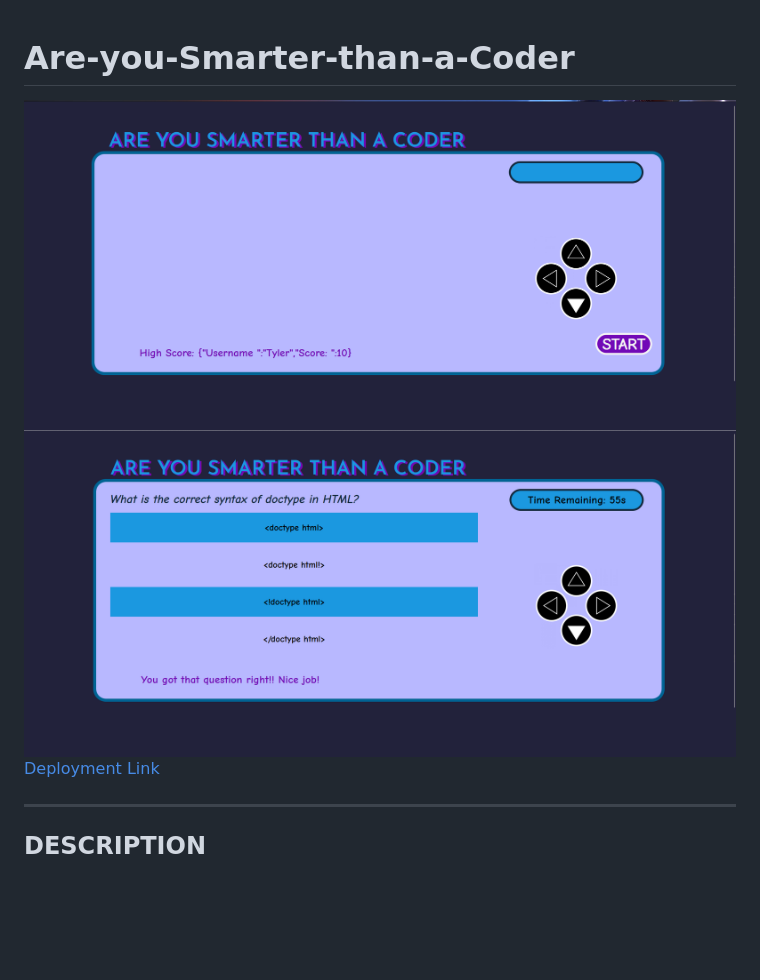
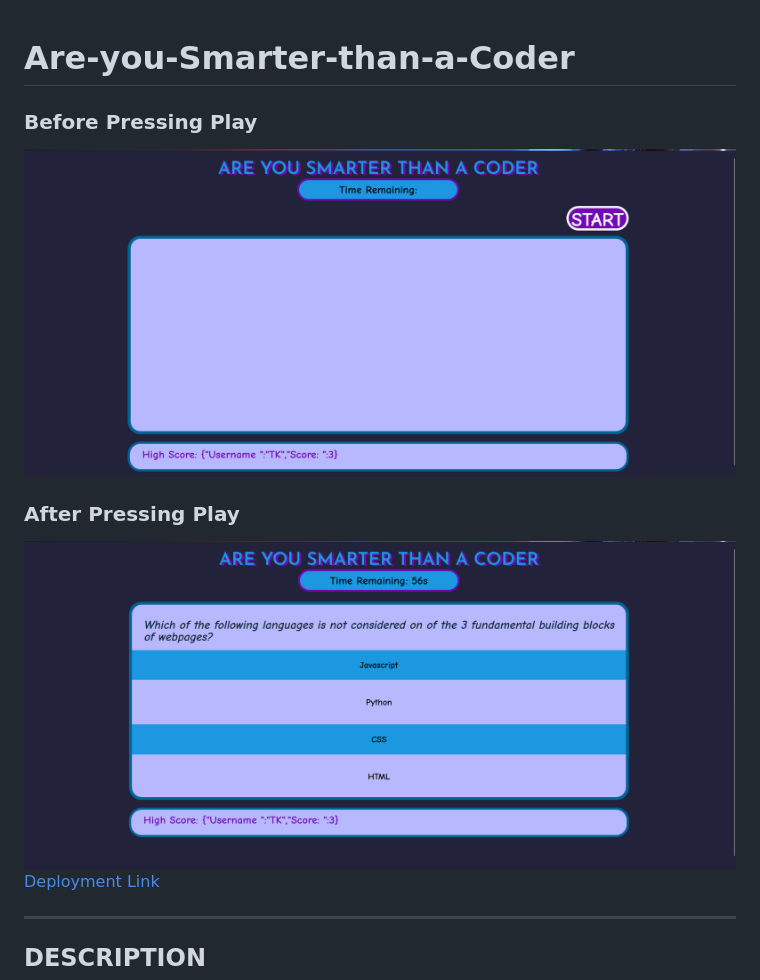
Before and after one commit to tykervella/Are-you-Smarter-than-a-Coder, a Markdown page: README.md, the part around the change. GitHub-like rendering; pictures changed too: assets/preview.png, assets/preview1.png; blank space fills up the shorter version.

```diff
--- a/README.md
+++ b/README.md
@@ -1,6 +1,9 @@
 # Are-you-Smarter-than-a-Coder
 
+### Before Pressing Play
 ![Webpage Preview](./assets/preview.png)
+
+### After Pressing Play
 ![Preview of launched App](./assets/preview1.png)
 [Deployment Link](https://tykervella.github.io/Are-you-Smarter-than-a-Coder/)
 
```
Also changed, not shown: assets/game-buttons.png (deleted), 3 other files.
